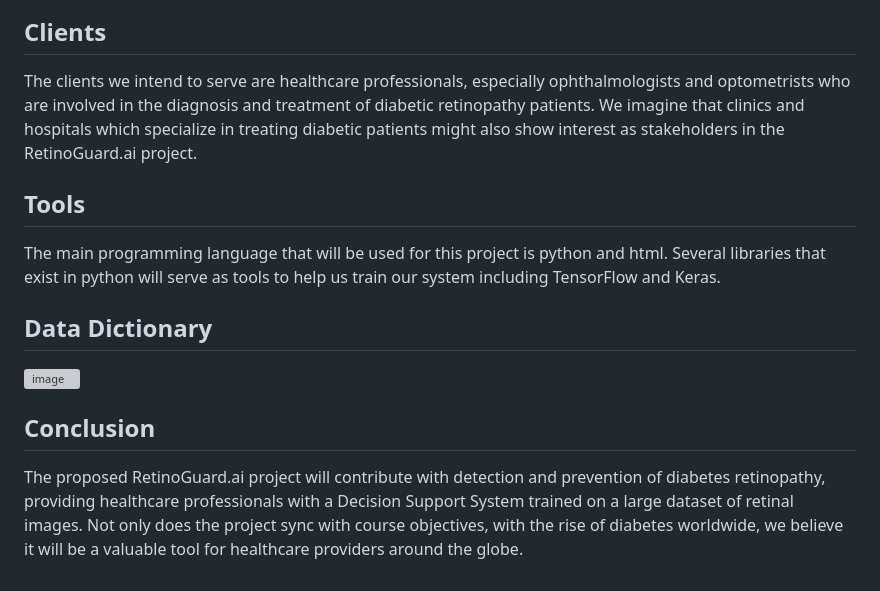
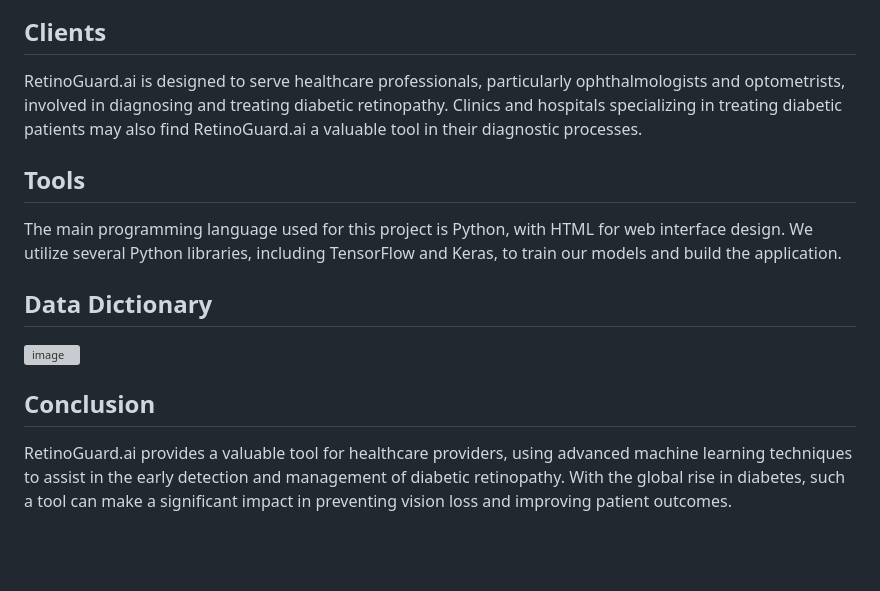
Before and after one commit to john-markowsky/RetinoGuard.ai, a Markdown page: README.md, the part around one of its changes. GitHub-like rendering; blank space fills up the shorter version; grey boxes are pictures that could not be loaded.

```diff
--- a/README.md
+++ b/README.md
@@ -41,13 +25,12 @@ Using advanced machine learning techniques, the system is capable of accurately
 
 ## Clients
-The clients we intend to serve are healthcare professionals, especially ophthalmologists and optometrists who are involved in the diagnosis and treatment of diabetic retinopathy patients. We imagine that clinics and hospitals which specialize in treating diabetic patients might also show interest as stakeholders in the RetinoGuard.ai project.
+RetinoGuard.ai is designed to serve healthcare professionals, particularly ophthalmologists and optometrists, involved in diagnosing and treating diabetic retinopathy. Clinics and hospitals specializing in treating diabetic patients may also find RetinoGuard.ai a valuable tool in their diagnostic processes.
 
 ## Tools
-The main programming language that will be used for this project is python and html. Several libraries that exist in python will serve as tools to help us train our system including TensorFlow and Keras.
-
+The main programming language used for this project is Python, with HTML for web interface design. We utilize several Python libraries, including TensorFlow and Keras, to train our models and build the application.
 
 ## Data Dictionary
 ![image](https://user-images.githubusercontent.com/123923257/217098210-f64a661b-55a0-4a9e-a26f-d0c3d8cd9a48.png)
 
 ## Conclusion
-The proposed RetinoGuard.ai project will contribute with detection and prevention of diabetes retinopathy, providing healthcare professionals with a Decision Support System trained on a large dataset of retinal images. Not only does the project sync with course objectives, with the rise of diabetes worldwide, we believe it will be a valuable tool for healthcare providers around the globe.
+RetinoGuard.ai provides a valuable tool for healthcare providers, using advanced machine learning techniques to assist in the early detection and management of diabetic retinopathy. With the global rise in diabetes, such a tool can make a significant impact in preventing vision loss and improving patient outcomes.
```
Also changed, not shown: other parts of README.md (+7 -23 lines).
